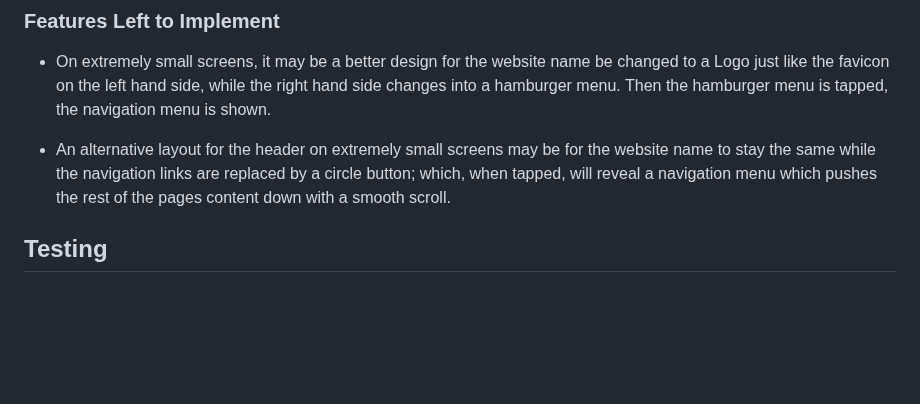
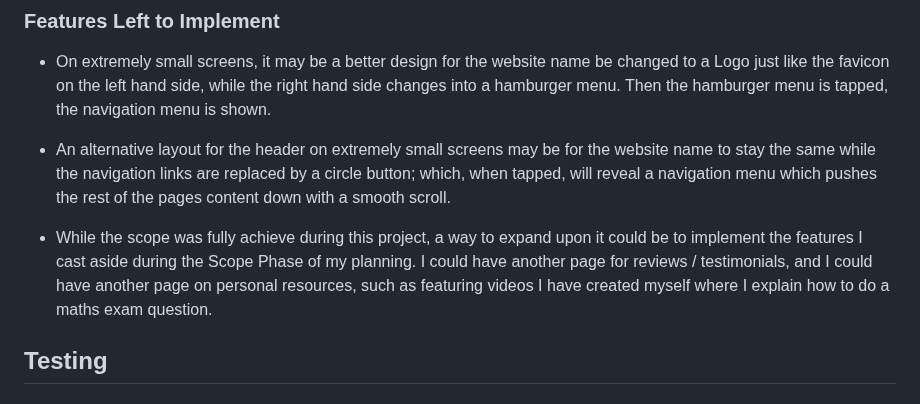
Before and after one commit to PVieira04/CI-project-1, a Markdown page: README.md, the part around the change. GitHub-like rendering; blank space fills up the shorter version.

Commit message:
add to features left to implement section of README

```diff
--- a/README.md
+++ b/README.md
@@ -410,6 +410,8 @@ Screenshots were taken of various websites for the resources section. This gives
 
 - An alternative layout for the header on extremely small screens may be for the website name to stay the same while the navigation links are replaced by a circle button; which, when tapped, will reveal a navigation menu which pushes the rest of the pages content down with a smooth scroll.
 
+- While the scope was fully achieve during this project, a way to expand upon it could be to implement the features I cast aside during the Scope Phase of my planning. I could have another page for reviews / testimonials, and I could have another page on personal resources, such as featuring videos I have created myself where I explain how to do a maths exam question.
+
 ## Testing
 
 ### Validator Testing
```
